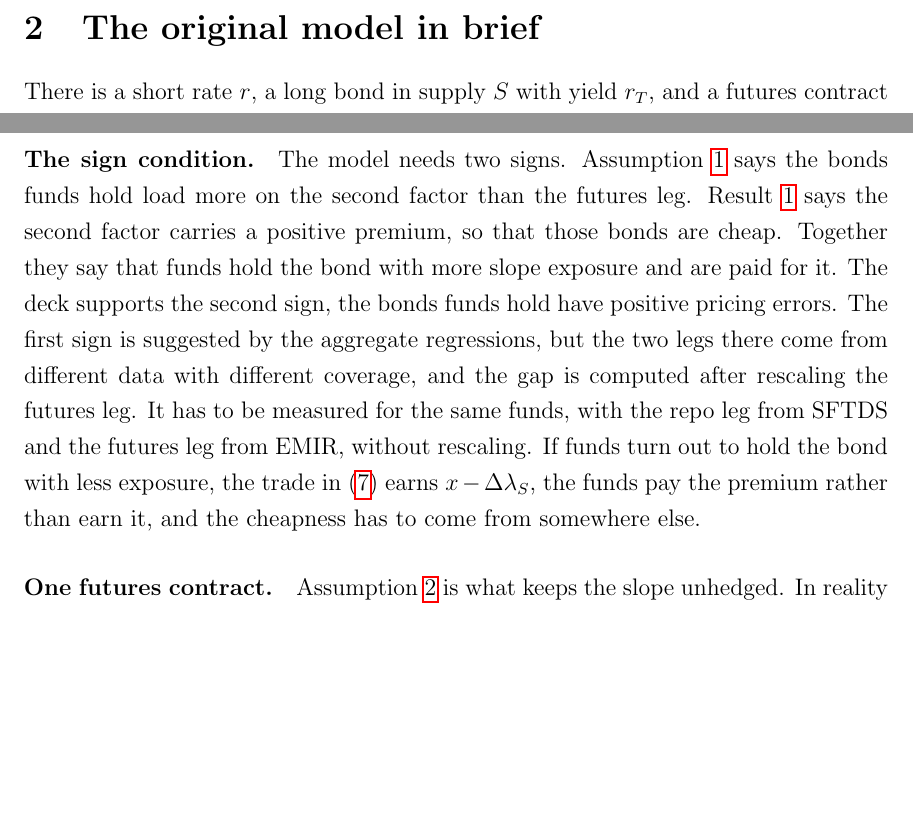
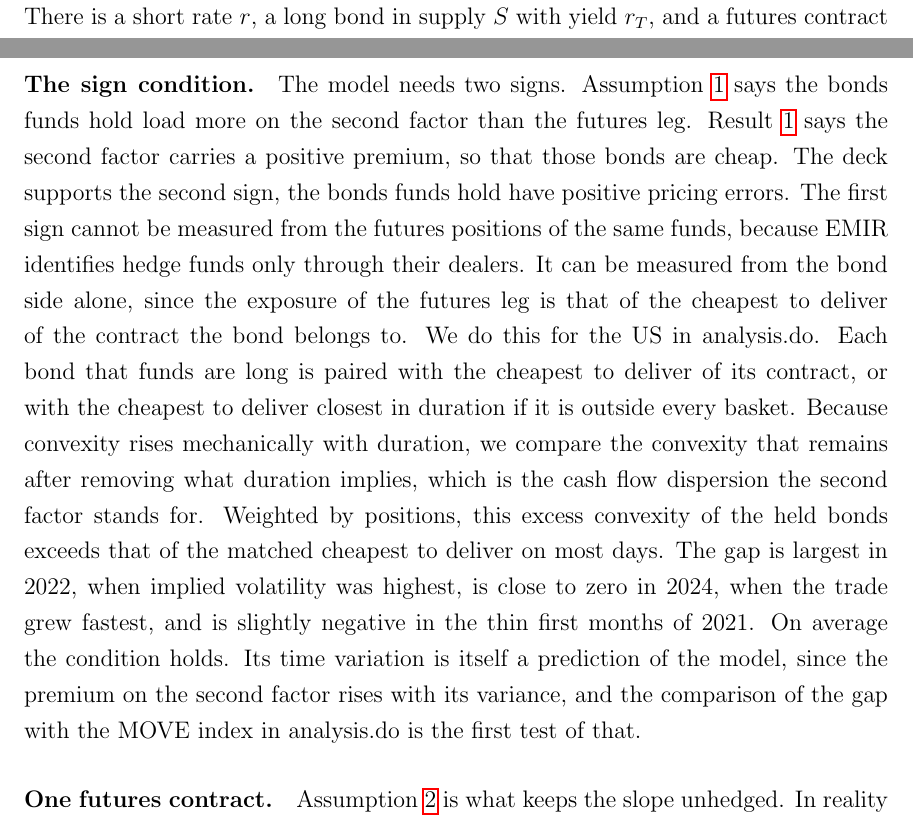
Before and after one commit to FelixHrms/HFStrat, a LaTeX document (model.tex): two parts of pages 2 and 7 of 8, joined at a grey line, cut at the place of the change, the shorter picture padded with empty space. Compiled offline with pdfLaTeX.

Commit message:
Add concentration and volatility checks for the sign test and update the note
Co-Authored-By: Claude Fable 5.1 <noreply@anthropic.com>
Claude-Session: https://claude.ai/code/session_01B74myvqCWv1GinrWDBo6ZH

```diff
--- a/model.tex
+++ b/model.tex
@@ -161,7 +161,7 @@ The same logic applies to a rise in $\sigma_S^2$ without any realisation of the
 \section{What has to be checked and what is left out}
 
 \paragraph{The sign condition.}
-The model needs two signs. Assumption \ref{as:delta} says the bonds funds hold load more on the second factor than the futures leg. Result \ref{res:cheap} says the second factor carries a positive premium, so that those bonds are cheap. Together they say that funds hold the bond with more slope exposure and are paid for it. The deck supports the second sign, the bonds funds hold have positive pricing errors. The first sign is suggested by the aggregate regressions, but the two legs there come from different data with different coverage, and the gap is computed after rescaling the futures leg. It has to be measured for the same funds, with the repo leg from SFTDS and the futures leg from EMIR, without rescaling. If funds turn out to hold the bond with less exposure, the trade in \eqref{eq:trade2} earns $x - \Delta \lambda_S$, the funds pay the premium rather than earn it, and the cheapness has to come from somewhere else.
+The model needs two signs. Assumption \ref{as:delta} says the bonds funds hold load more on the second factor than the futures leg. Result \ref{res:cheap} says the second factor carries a positive premium, so that those bonds are cheap. The deck supports the second sign, the bonds funds hold have positive pricing errors. The first sign cannot be measured from the futures positions of the same funds, because EMIR identifies hedge funds only through their dealers. It can be measured from the bond side alone, since the exposure of the futures leg is that of the cheapest to deliver of the contract the bond belongs to. We do this for the US in analysis.do. Each bond that funds are long is paired with the cheapest to deliver of its contract, or with the cheapest to deliver closest in duration if it is outside every basket. Because convexity rises mechanically with duration, we compare the convexity that remains after removing what duration implies, which is the cash flow dispersion the second factor stands for. Weighted by positions, this excess convexity of the held bonds exceeds that of the matched cheapest to deliver on most days. The gap is largest in 2022, when implied volatility was highest, is close to zero in 2024, when the trade grew fastest, and is slightly negative in the thin first months of 2021. On average the condition holds. Its time variation is itself a prediction of the model, since the premium on the second factor rises with its variance, and the comparison of the gap with the MOVE index in analysis.do is the first test of that.
 
 \paragraph{One futures contract.}
 Assumption \ref{as:onefuture} is what keeps the slope unhedged. In reality funds could hedge it with a second contract or with swaps. The model would then need a margin cost per hedge to explain why they do not. We leave this out.
```
Also changed, not shown: 1 other file.
